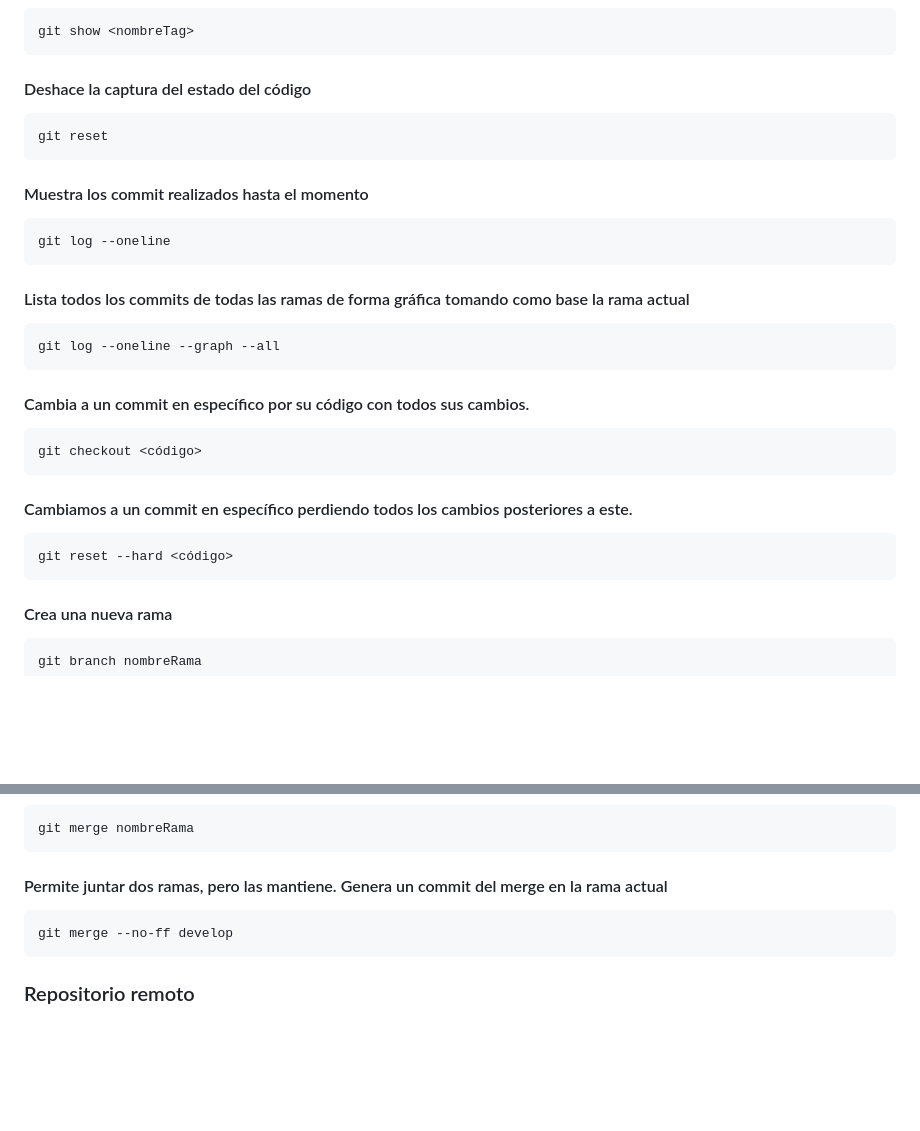
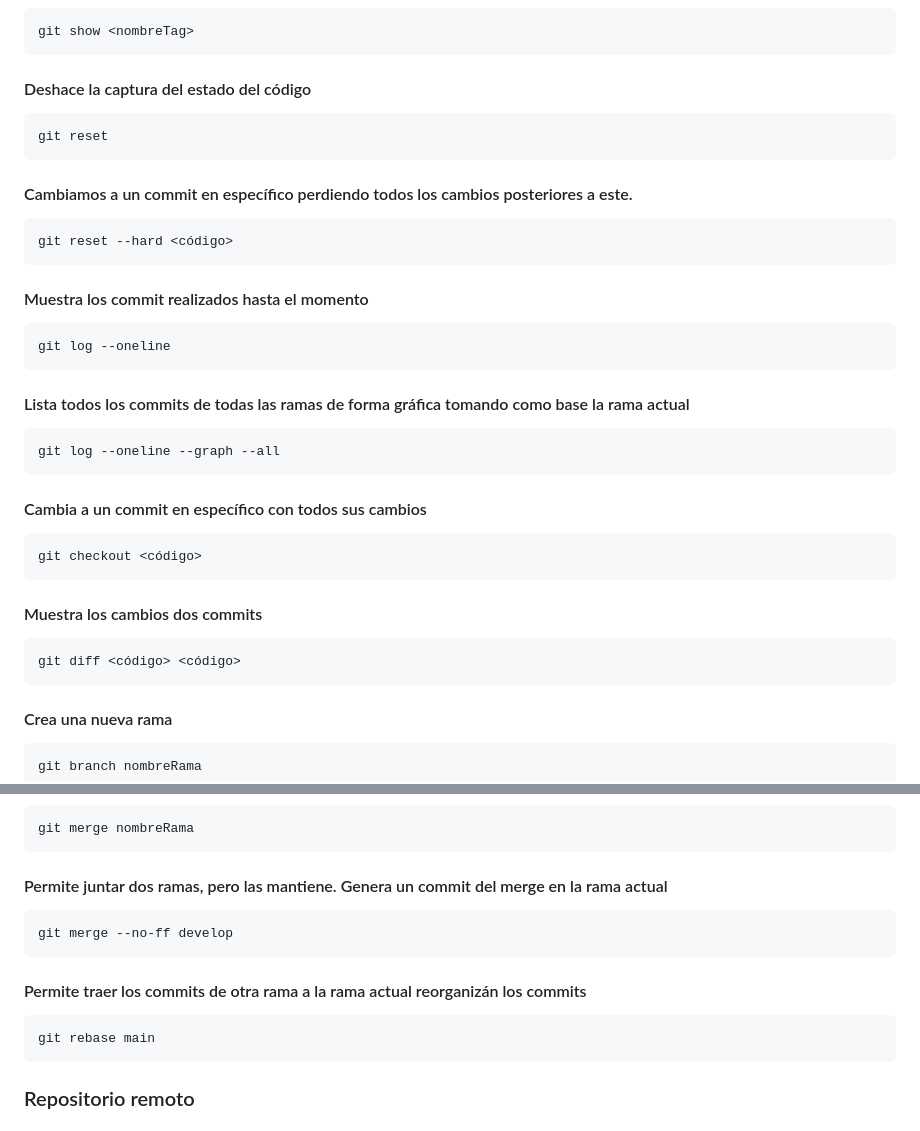
Before and after one commit to elliotgaramendi/learning-git, a Markdown page: README.md, 2 parts joined by grey strips. GitHub-like rendering; blank space fills up the shorter version.

````diff
--- a/README.md
+++ b/README.md
@@ -94,6 +94,11 @@ git show <nombreTag>
 git reset
 ```
 
+#### Cambiamos a un commit en específico perdiendo todos los cambios posteriores a este.
+```
+git reset --hard <código>
+```
+
 #### Muestra los commit realizados hasta el momento
 ```
 git log --oneline
@@ -104,14 +109,14 @@ git log --oneline
 git log --oneline --graph --all
 ```
 
-#### Cambia a un commit en específico por su código con todos sus cambios.
+#### Cambia a un commit en específico con todos sus cambios
 ```
 git checkout <código>
 ```
 
-#### Cambiamos a un commit en específico perdiendo todos los cambios posteriores a este.
+#### Muestra los cambios dos commits
 ```
-git reset --hard <código>
+git diff <código> <código>
 ```
 
 #### Crea una nueva rama
@@ -154,6 +159,11 @@ git merge nombreRama
 git merge --no-ff develop
 ```
 
+#### Permite traer los commits de otra rama a la rama actual reorganizán los commits
+```
+git rebase main
+```
+
 ### Repositorio remoto
 ##### Para subir nuestro proyecto debemos crear un repositorio remoto. Al crearlo nos mostrará una serie de comandos para subir el proyecto. Te pedirá el usuario y contraseña de tu cuenta de git si aún no lo registras.
 
````
Also changed, not shown: other parts of README.md (+0 -1 lines).
